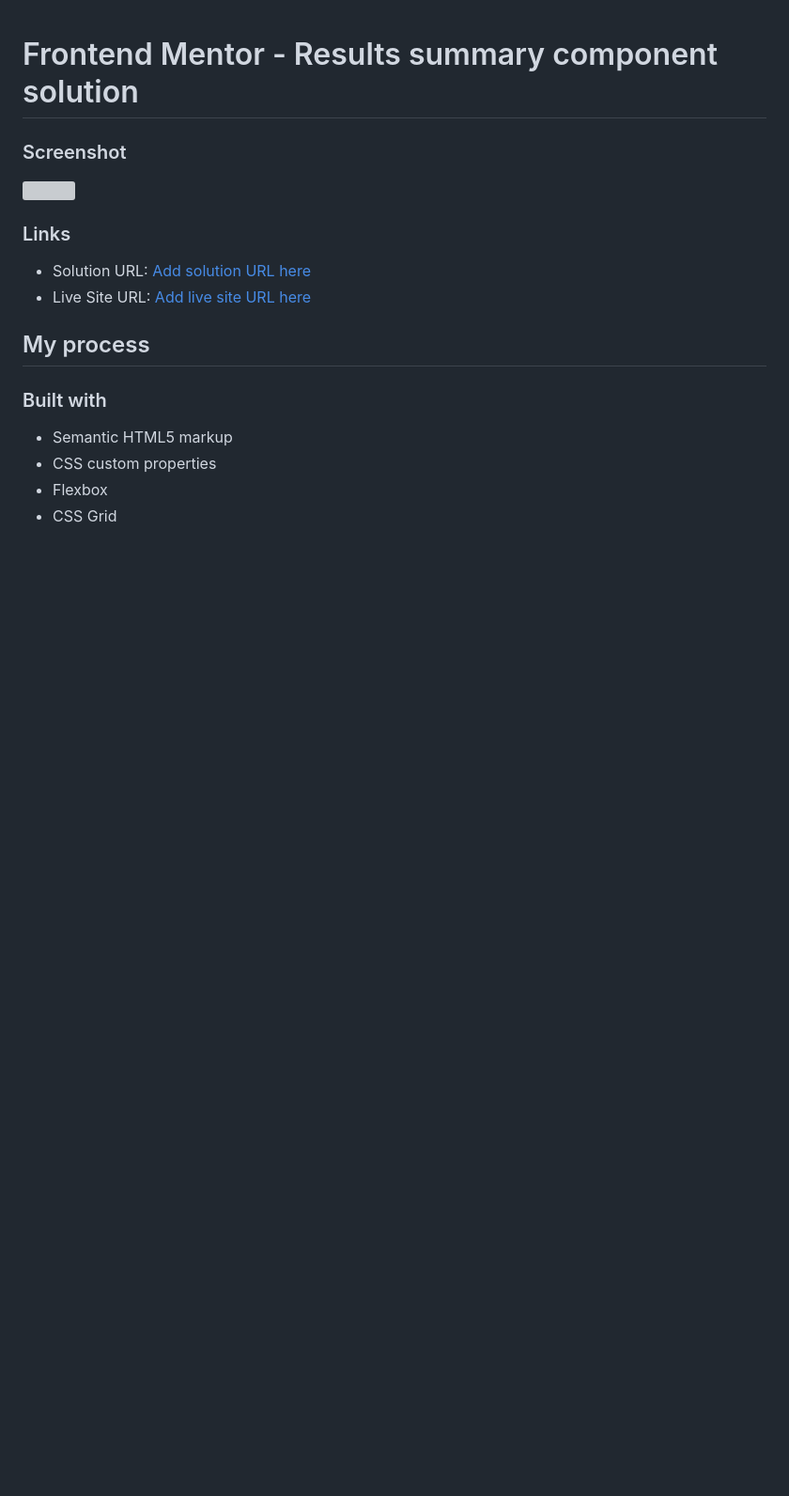
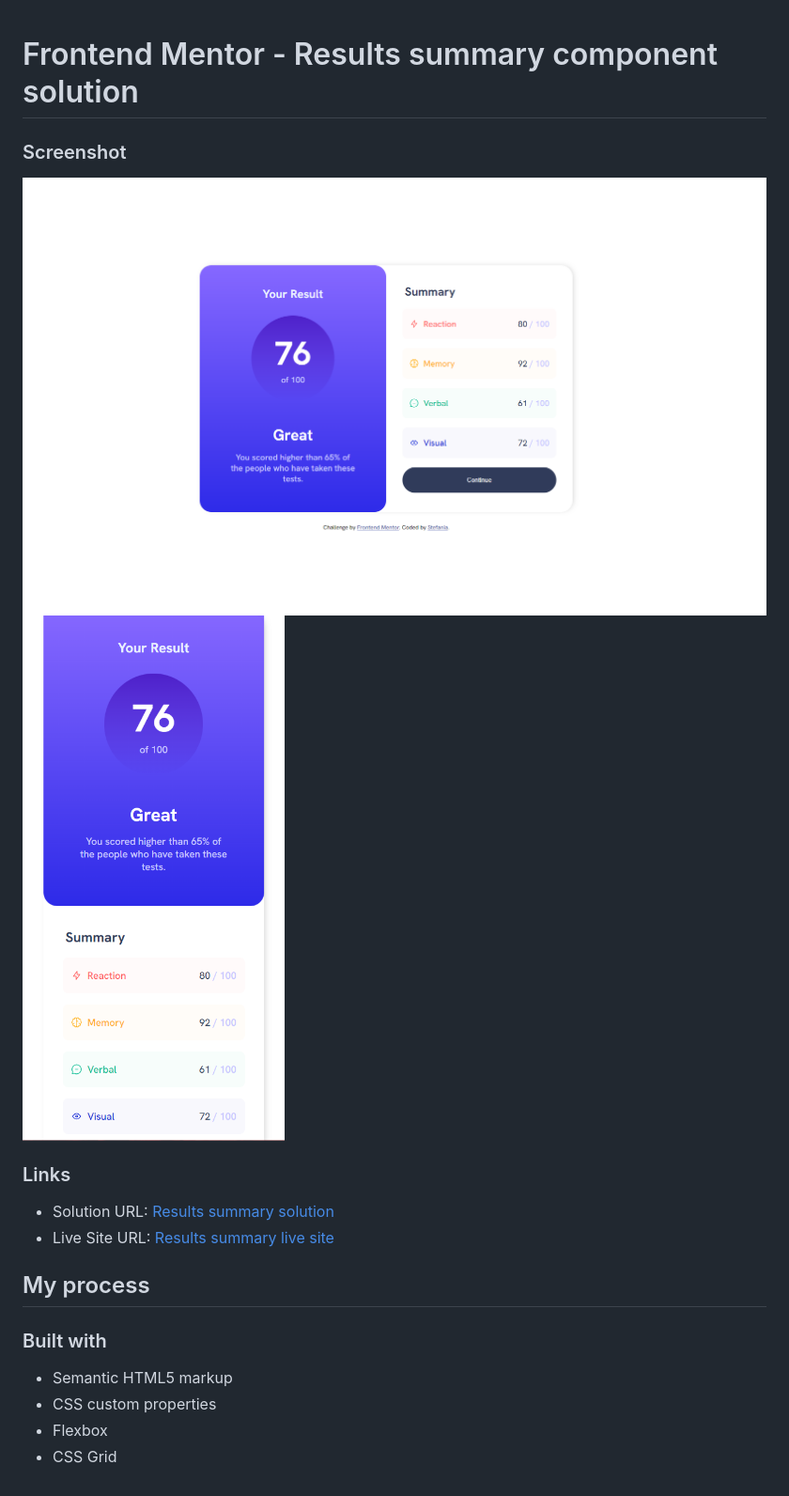
Before and after one commit to Goat3ggs/frontend-mentor-results-summary, a Markdown page: README.md, the part around the change. Shown: that part at 94% size. Rendered like a GitHub page; pictures changed too: assets/desktop design.PNG (added), assets/phone design.PNG (added); blank space fills up the shorter version; grey boxes are pictures that could not be loaded.

Commit message:
upload live website and screenshot solution

```diff
--- a/README.md
+++ b/README.md
@@ -2,12 +2,13 @@
 
 ### Screenshot
 
-![](./screenshot.jpg)
+![](./assets/desktop%20design.PNG)
+![](./assets/phone%20design.PNG)
 
 ### Links
 
-- Solution URL: [Add solution URL here](https://your-solution-url.com)
-- Live Site URL: [Add live site URL here](https://your-live-site-url.com)
+- Solution URL: [Results summary solution](https://www.frontendmentor.io/solutions/results-summary-c4z4ADM2w-)
+- Live Site URL: [Results summary live site](https://goat3ggs.github.io/frontend-mentor-results-summary/)
 
 ## My process
 
```
